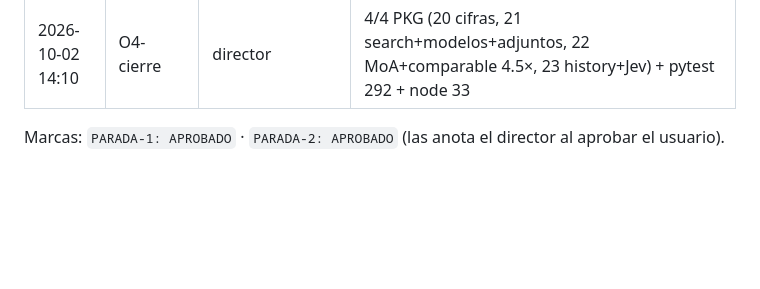
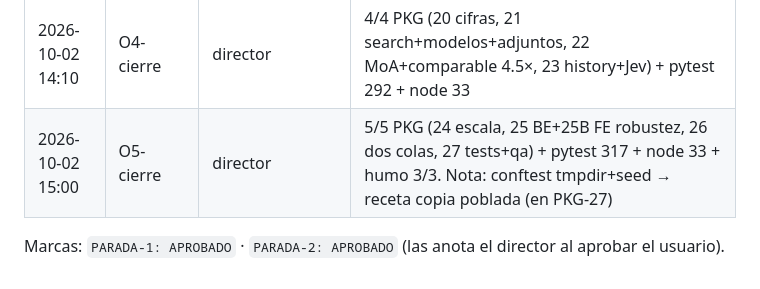
Before and after one commit to nelsonnpl/blhotel, a Markdown page: auditoria/2026-10-02/00-registro.md, the part around the change. Drawn GitHub-style; blank space fills up the shorter version.

Commit message:
docs(pulido): cierre oleada 5, PKG-25B y receta aislamiento [O5]

```diff
--- a/auditoria/2026-10-02/00-registro.md
+++ b/auditoria/2026-10-02/00-registro.md
@@ -21,5 +21,6 @@ Log de una línea por evento: fecha-hora · fase-paso · quién · qué · resul
 | 2026-10-02 12:30 | O2-cierre | director | 6/6 PKG (09 pushState, 10 glosario+errores con 1 remate, 11 Capturas, 12 ejes, 13 768→0, 14 es-ES) + pytest 263 + node 33 + humo 20/20 | OK |
 | 2026-10-02 13:30 | O3-cierre | director | 6/6 PKG (15+15B tokens, 16 movimiento con 1 fix, 17 tabs, 18 mapas, 19 contraste) + 1 NO APTO→APTO + 1 APTO-PARCIAL→15B + cota gzip 42 KB + pytest 263 + humo 16/16. Desvío doc: MM-02/03 animan width (cubierto por reduce) | OK |
 | 2026-10-02 14:10 | O4-cierre | director | 4/4 PKG (20 cifras, 21 search+modelos+adjuntos, 22 MoA+comparable 4.5×, 23 history+Jev) + pytest 292 + node 33 | OK |
+| 2026-10-02 15:00 | O5-cierre | director | 5/5 PKG (24 escala, 25 BE+25B FE robustez, 26 dos colas, 27 tests+qa) + pytest 317 + node 33 + humo 3/3. Nota: conftest tmpdir+seed → receta copia poblada (en PKG-27) | OK |
 
 Marcas: `PARADA-1: APROBADO` · `PARADA-2: APROBADO` (las anota el director al aprobar el usuario).
```
Also changed, not shown: auditoria/2026-10-02/03-oleadas.md (+1 -0 lines).
